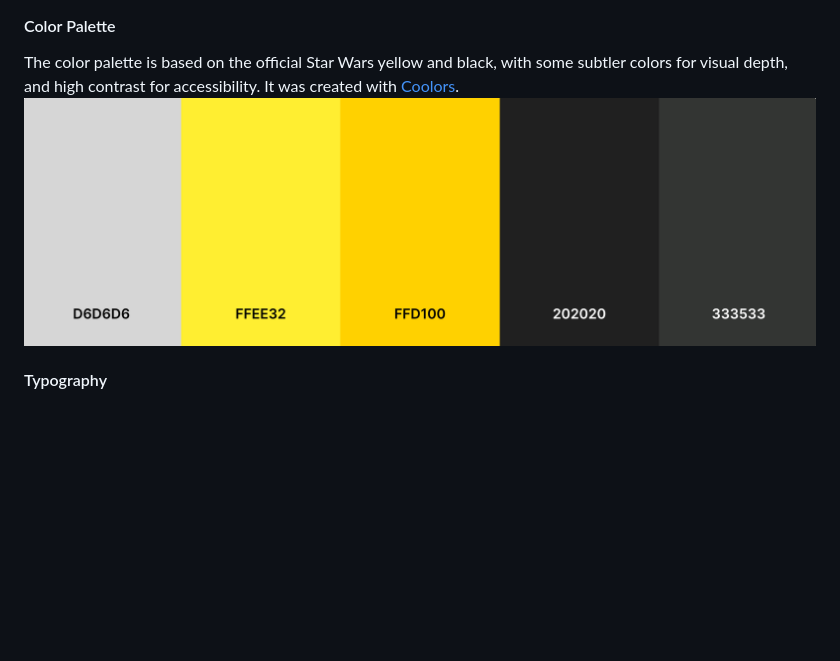
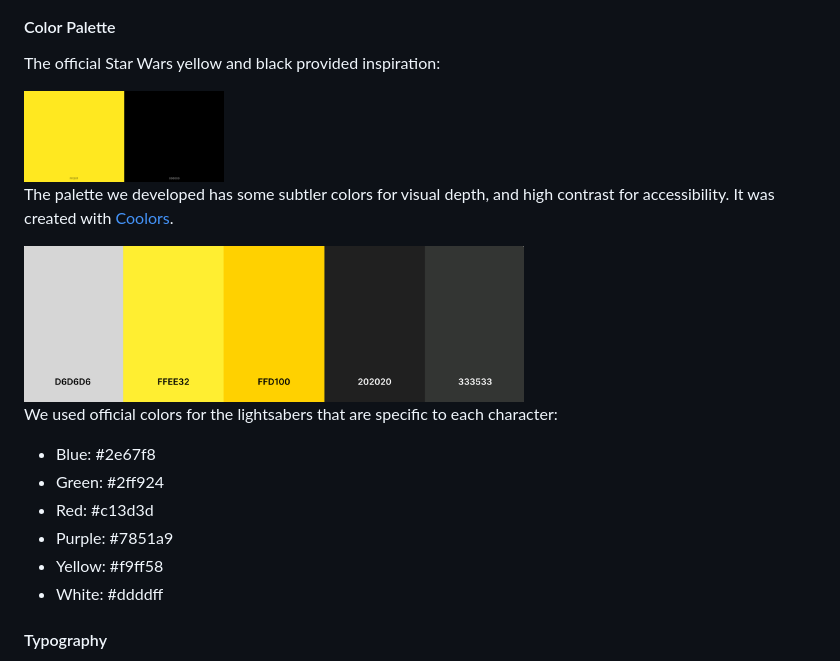
Before and after one commit to EmilionR/jedi-blades-hackathon, a Markdown page: README.md, the part around the change printed below. Drawn GitHub-style; pictures changed too: static/images/readme_images/official-colors.png (added); blank space fills up the shorter version.

```diff
--- a/README.md
+++ b/README.md
@@ -73,6 +96,21 @@ This is the landing page:
 
 #### Color Palette
-The color palette is based on the official Star Wars yellow and black, with some subtler colors for visual depth, and high contrast for accessibility. It was created with [Coolors](https://coolors.co/).
-![Color palette](static/images/readme_images/color-palette.png)
+The official Star Wars yellow and black provided inspiration:
+<div align="left">
+  <img src="static/images/readme_images/official-colors.png" alt="Official Star Wars colors" width="200">
+</div>
+
+The palette we developed has some subtler colors for visual depth, and high contrast for accessibility. It was created with [Coolors](https://coolors.co/).
+<div align="left">
+  <img src="static/images/readme_images/color-palette.png" alt="Color palette" width="500">
+</div>
+
+We used official colors for the lightsabers that are specific to each character:
+- Blue: #2e67f8
+- Green: #2ff924
+- Red: #c13d3d
+- Purple: #7851a9
+- Yellow: #f9ff58
+- White: #ddddff
 
 #### Typography
```
Also changed, not shown: other parts of README.md (+39 -11 lines), static/images/readme_images/wf-about.png (added), static/images/readme_images/wf-characters.png (added), static/images/readme_images/wf-team.png (added).
